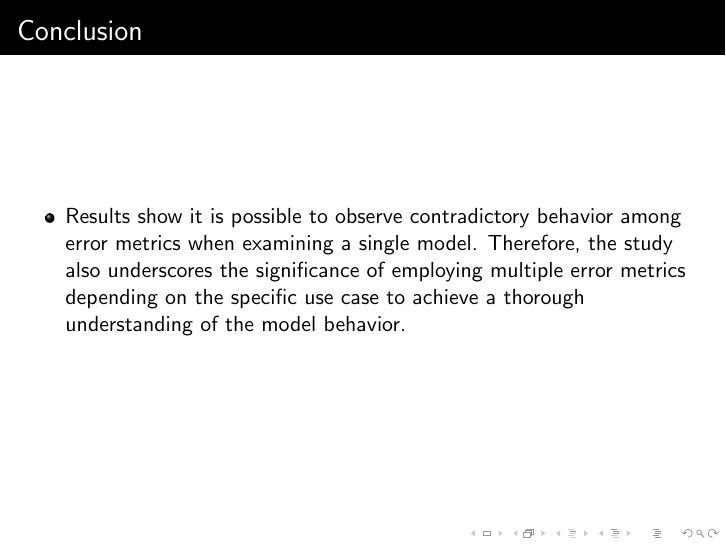
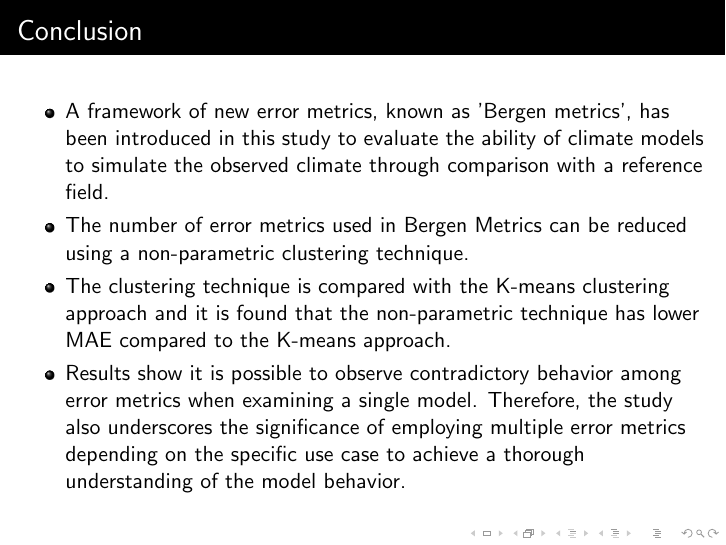
Before and after one commit to AlexFidalgo/BergenProject, LaTeX slides (Bergen_Metrics/presentation.tex): page 115 of 115. Compiled offline with pdfLaTeX.

Commit message:
Update presentation.tex

```diff
--- a/Bergen_Metrics/presentation.tex
+++ b/Bergen_Metrics/presentation.tex
@@ -1225,6 +1225,13 @@ The use of individual error metrics can provide meaningful insights into the per
 \frametitle{Conclusion}
 
 \begin{itemize}
+
+    \item A framework of new error metrics, known as 'Bergen metrics', has been introduced in this study to evaluate the ability of climate models to simulate the observed climate through comparison  with a reference field.
+
+    \item The number of error metrics used in Bergen Metrics can be reduced using a non-parametric clustering technique.
+
+    \item The clustering technique is compared with the K-means clustering approach and it is found that the non-parametric technique has lower MAE compared to the K-means approach.
+
     \item Results show it is possible to observe contradictory behavior among error metrics when examining a single model. Therefore, the study also underscores the significance of employing multiple error metrics depending on the specific use case to achieve a thorough understanding of the model behavior.
 
 \end{itemize}
```
